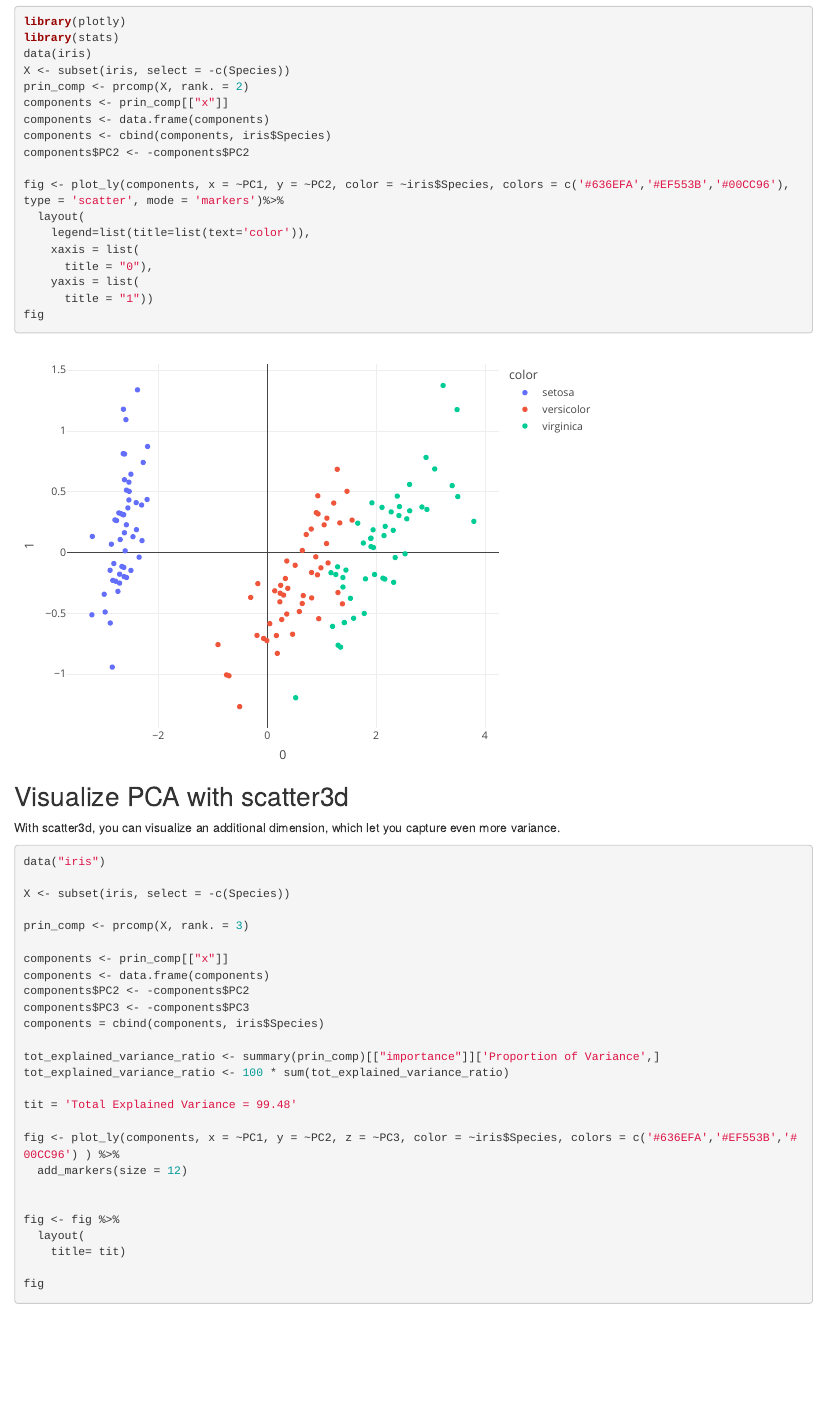
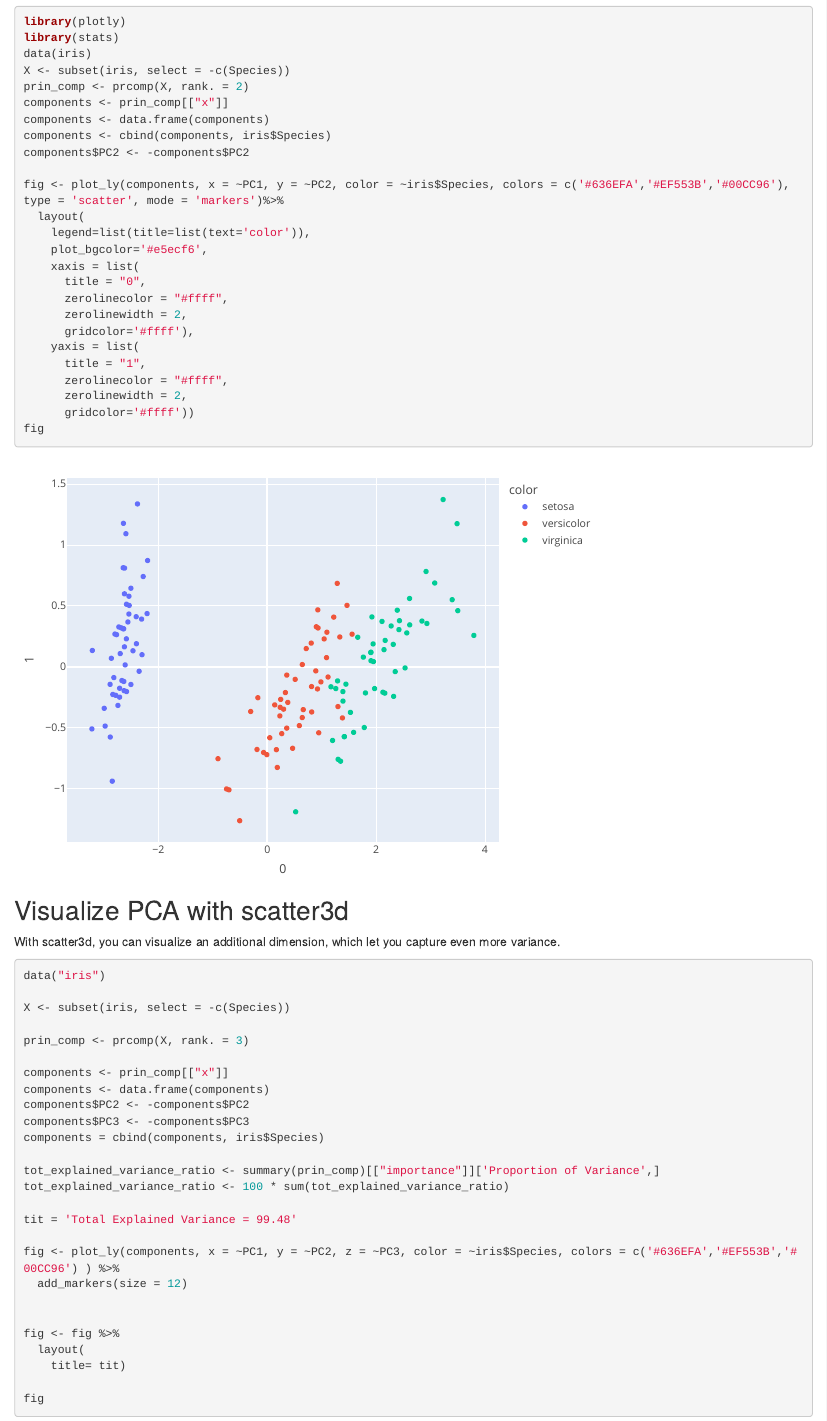
Before and after one commit to plotly/plotly.r-docs, an R Markdown document (r/2021-07-27-ml-pca.rmd): the page in a window 1100 px wide, from 6080 px down. Rendered offline with R 4.5, knitr and Pandoc, with nearby package versions.

Commit message:
Update r/2021-07-27-ml-pca.rmd
Co-authored-by: HammadTheOne <30986043+HammadTheOne@users.noreply.github.com>

````diff
--- a/r/2021-07-27-ml-pca.rmd
+++ b/r/2021-07-27-ml-pca.rmd
@@ -213,10 +213,17 @@ components$PC2 <- -components$PC2
 fig <- plot_ly(components, x = ~PC1, y = ~PC2, color = ~iris$Species, colors = c('#636EFA','#EF553B','#00CC96'), type = 'scatter', mode = 'markers')%>%
   layout(
     legend=list(title=list(text='color')),
+    plot_bgcolor='#e5ecf6',
     xaxis = list(
-      title = "0"),
+      title = "0",
+      zerolinecolor = "#ffff",
+      zerolinewidth = 2,
+      gridcolor='#ffff'),
     yaxis = list(
-      title = "1"))
+      title = "1",
+      zerolinecolor = "#ffff",
+      zerolinewidth = 2,
+      gridcolor='#ffff'))
 fig
 ```
 
````
